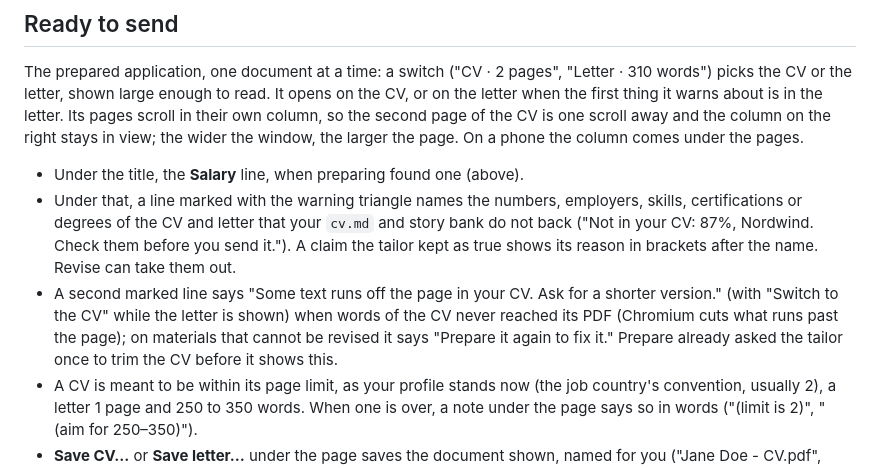
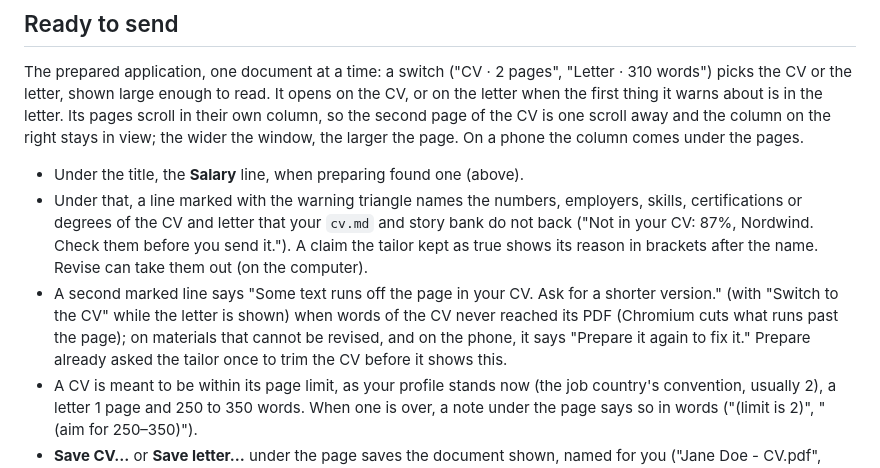
Before and after one commit to synesenom/the-other-door, a Markdown page: docs/manual-app.md, the part around the change. GitHub-like rendering.

```diff
--- a/docs/manual-app.md
+++ b/docs/manual-app.md
@@ -328,10 +328,10 @@ column comes under the pages.
 - Under the title, the **Salary** line, when preparing found one (above).
 - Under that, a line marked with the warning triangle names the numbers, employers, skills,
   certifications or degrees of the CV and letter that your `cv.md` and story bank do not back
-  ("Not in your CV: 87%, Nordwind. Check them before you send it."). A claim the tailor kept as true shows its reason in brackets after the name. Revise can take them out.
+  ("Not in your CV: 87%, Nordwind. Check them before you send it."). A claim the tailor kept as true shows its reason in brackets after the name. Revise can take them out (on the computer).
 - A second marked line says "Some text runs off the page in your CV. Ask for a shorter version." (with
   "Switch to the CV" while the letter is shown) when words of the CV never reached its PDF (Chromium cuts what runs past the
-  page); on materials that cannot be revised it says "Prepare it again to fix it." Prepare already
+  page); on materials that cannot be revised, and on the phone, it says "Prepare it again to fix it." Prepare already
   asked the tailor once to trim the CV before it shows this.
 - A CV is meant to be within its page limit, as your profile stands now (the job country's convention, usually 2), a letter 1 page and 250 to 350 words. When one is over,
   a note under the page says so in words ("(limit is 2)", "(aim for 250–350)").
```
Also changed, not shown: docs/design/README.md (+1 -2 lines), docs/design/screens/phone-prepared.png, docs/design/screens/phones.png, 6 other files.
